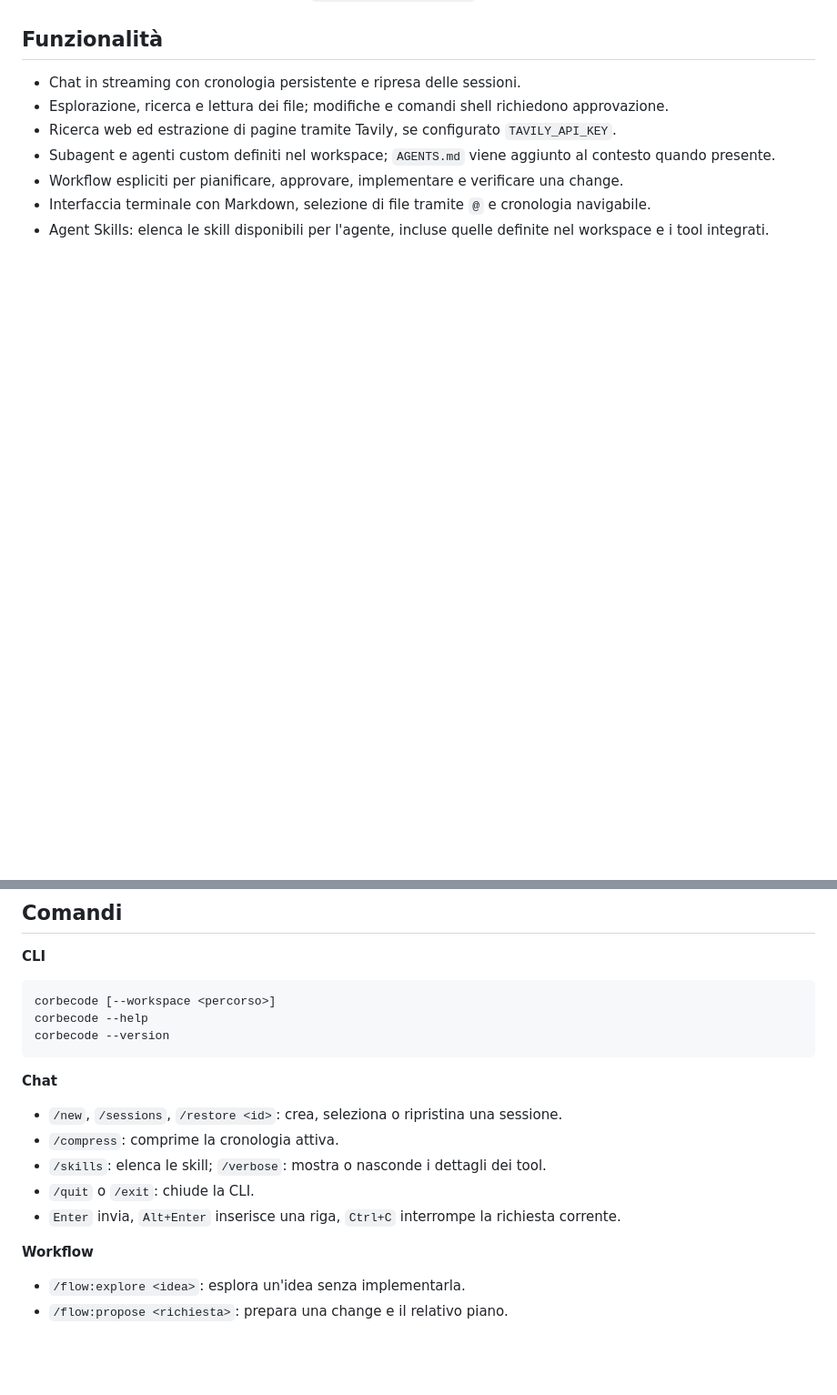
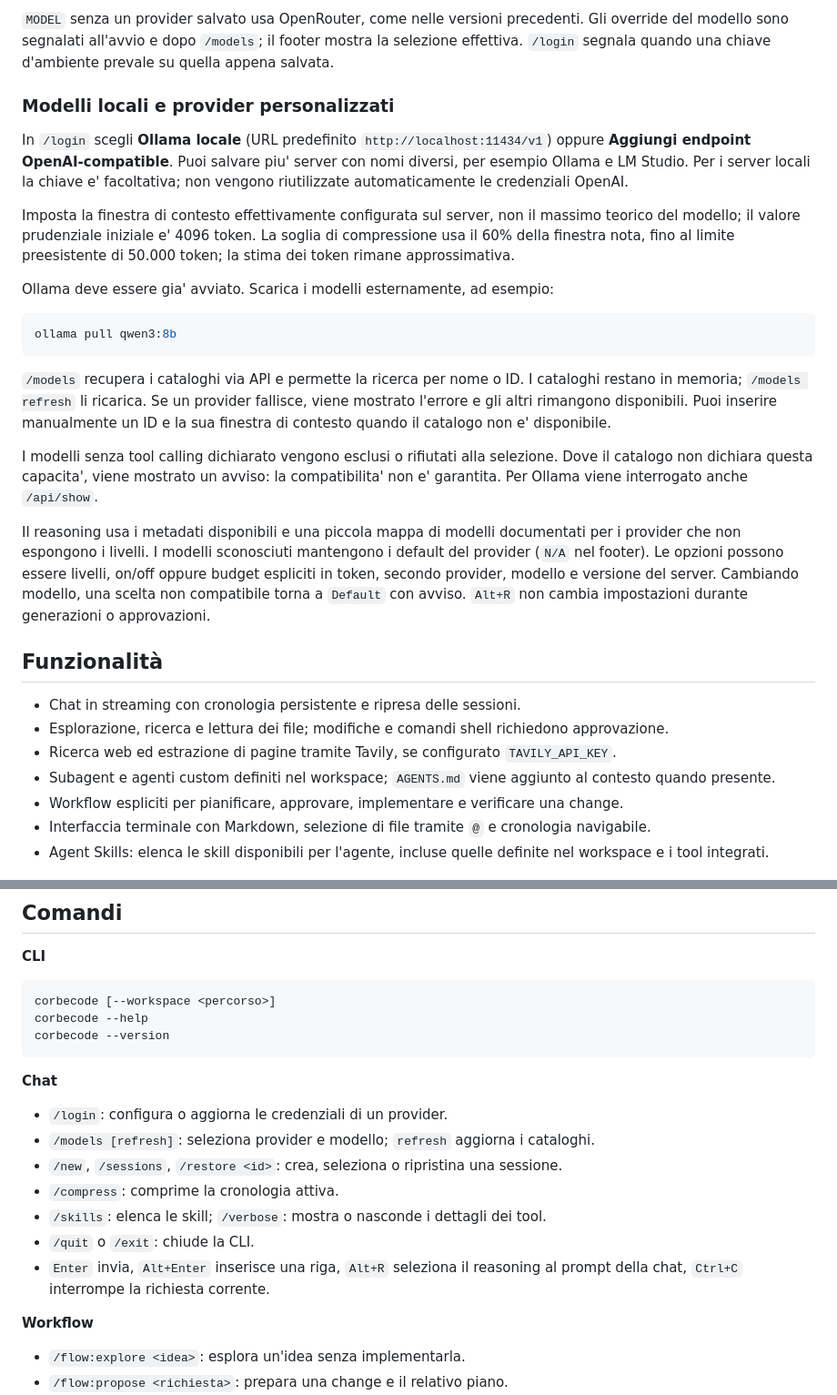
Before and after one commit to LorenzoCorbella74/my-coding-agent, a Markdown page: README.md, 2 parts joined by grey strips. Shown at 91% size. Rendered like a GitHub page; blank space fills up the shorter version.

````diff
--- a/README.md
+++ b/README.md
@@ -25,3 +42,22 @@ Per usare un workspace diverso, aggiungi `--workspace <percorso>`.
+`MODEL` senza un provider salvato usa OpenRouter, come nelle versioni precedenti. Gli override del modello sono segnalati all'avvio e dopo `/models`; il footer mostra la selezione effettiva. `/login` segnala quando una chiave d'ambiente prevale su quella appena salvata.
+
+### Modelli locali e provider personalizzati
+
+In `/login` scegli **Ollama locale** (URL predefinito `http://localhost:11434/v1`) oppure **Aggiungi endpoint OpenAI-compatible**. Puoi salvare piu' server con nomi diversi, per esempio Ollama e LM Studio. Per i server locali la chiave e' facoltativa; non vengono riutilizzate automaticamente le credenziali OpenAI.
+
+Imposta la finestra di contesto effettivamente configurata sul server, non il massimo teorico del modello; il valore prudenziale iniziale e' 4096 token. La soglia di compressione usa il 60% della finestra nota, fino al limite preesistente di 50.000 token; la stima dei token rimane approssimativa.
+
+Ollama deve essere gia' avviato. Scarica i modelli esternamente, ad esempio:
+
+```sh
+ollama pull qwen3:8b
+```
+
+`/models` recupera i cataloghi via API e permette la ricerca per nome o ID. I cataloghi restano in memoria; `/models refresh` li ricarica. Se un provider fallisce, viene mostrato l'errore e gli altri rimangono disponibili. Puoi inserire manualmente un ID e la sua finestra di contesto quando il catalogo non e' disponibile.
+
+I modelli senza tool calling dichiarato vengono esclusi o rifiutati alla selezione. Dove il catalogo non dichiara questa capacita', viene mostrato un avviso: la compatibilita' non e' garantita. Per Ollama viene interrogato anche `/api/show`.
+
+Il reasoning usa i metadati disponibili e una piccola mappa di modelli documentati per i provider che non espongono i livelli. I modelli sconosciuti mantengono i default del provider (`N/A` nel footer). Le opzioni possono essere livelli, on/off oppure budget espliciti in token, secondo provider, modello e versione del server. Cambiando modello, una scelta non compatibile torna a `Default` con avviso. `Alt+R` non cambia impostazioni durante generazioni o approvazioni.
 
 ## Funzionalità
 
@@ -45,11 +81,13 @@ corbecode --version
 
 **Chat**
 
+- `/login`: configura o aggiorna le credenziali di un provider.
+- `/models [refresh]`: seleziona provider e modello; `refresh` aggiorna i cataloghi.
 - `/new`, `/sessions`, `/restore <id>`: crea, seleziona o ripristina una sessione.
 - `/compress`: comprime la cronologia attiva.
 - `/skills`: elenca le skill; `/verbose`: mostra o nasconde i dettagli dei tool.
 - `/quit` o `/exit`: chiude la CLI.
-- `Enter` invia, `Alt+Enter` inserisce una riga, `Ctrl+C` interrompe la richiesta corrente.
+- `Enter` invia, `Alt+Enter` inserisce una riga, `Alt+R` seleziona il reasoning al prompt della chat, `Ctrl+C` interrompe la richiesta corrente.
 
 **Workflow**
 
````
Also changed, not shown: other parts of README.md (+25 -8 lines), docs/screen.png, 18 other files.
